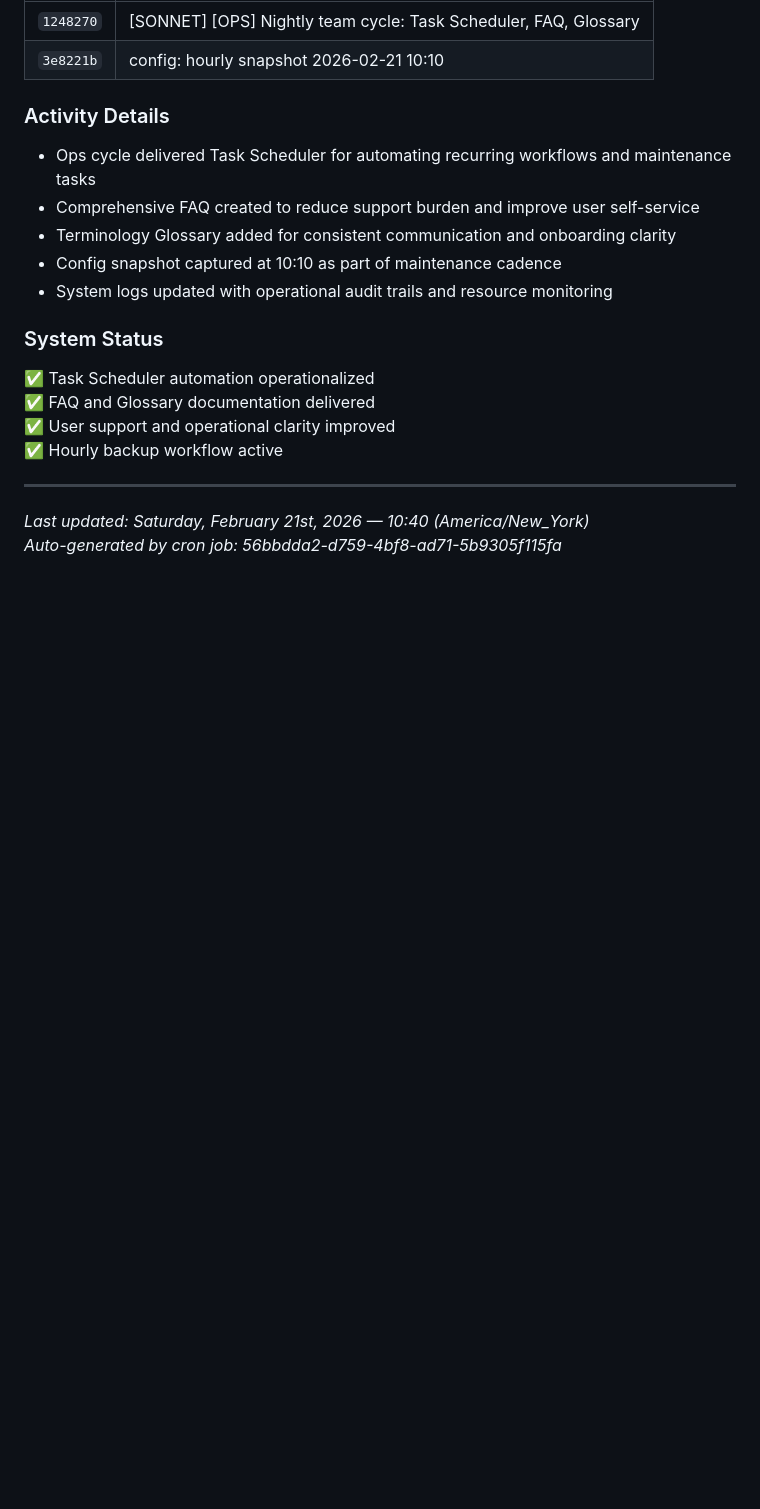
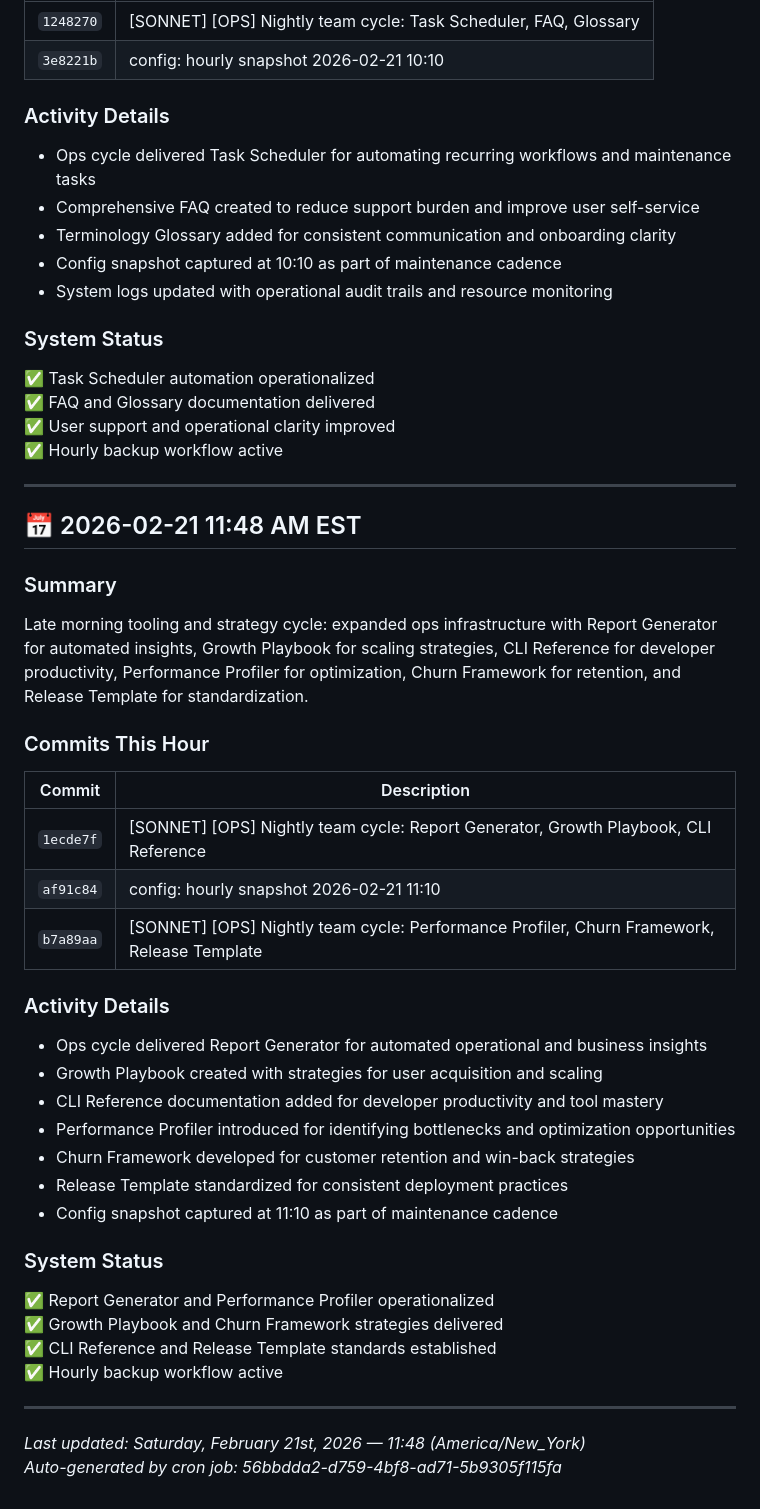
Before and after one commit to Mind-Expansion-Industries/j1msky-framework, a Markdown page: CHANGELOG_NIGHT.md, the part around the change. Rendered like a GitHub page; blank space fills up the shorter version.

Commit message:
[AUTO] [BACKUP] hourly night snapshot

```diff
--- a/CHANGELOG_NIGHT.md
+++ b/CHANGELOG_NIGHT.md
@@ -1197,5 +1197,34 @@ Mid-morning automation and documentation cycle: expanded ops infrastructure with
 
 ---
 
-*Last updated: Saturday, February 21st, 2026 — 10:40 (America/New_York)*
+## 📅 2026-02-21 11:48 AM EST
+
+### Summary
+Late morning tooling and strategy cycle: expanded ops infrastructure with Report Generator for automated insights, Growth Playbook for scaling strategies, CLI Reference for developer productivity, Performance Profiler for optimization, Churn Framework for retention, and Release Template for standardization.
+
+### Commits This Hour
+| Commit | Description |
+|--------|-------------|
+| `1ecde7f` | [SONNET] [OPS] Nightly team cycle: Report Generator, Growth Playbook, CLI Reference |
+| `af91c84` | config: hourly snapshot 2026-02-21 11:10 |
+| `b7a89aa` | [SONNET] [OPS] Nightly team cycle: Performance Profiler, Churn Framework, Release Template |
+
+### Activity Details
+- Ops cycle delivered Report Generator for automated operational and business insights
+- Growth Playbook created with strategies for user acquisition and scaling
+- CLI Reference documentation added for developer productivity and tool mastery
+- Performance Profiler introduced for identifying bottlenecks and optimization opportunities
+- Churn Framework developed for customer retention and win-back strategies
+- Release Template standardized for consistent deployment practices
+- Config snapshot captured at 11:10 as part of maintenance cadence
+
+### System Status
+✅ Report Generator and Performance Profiler operationalized
+✅ Growth Playbook and Churn Framework strategies delivered
+✅ CLI Reference and Release Template standards established
+✅ Hourly backup workflow active
+
+---
+
+*Last updated: Saturday, February 21st, 2026 — 11:48 (America/New_York)*
 *Auto-generated by cron job: 56bbdda2-d759-4bf8-ad71-5b9305f115fa*
```
